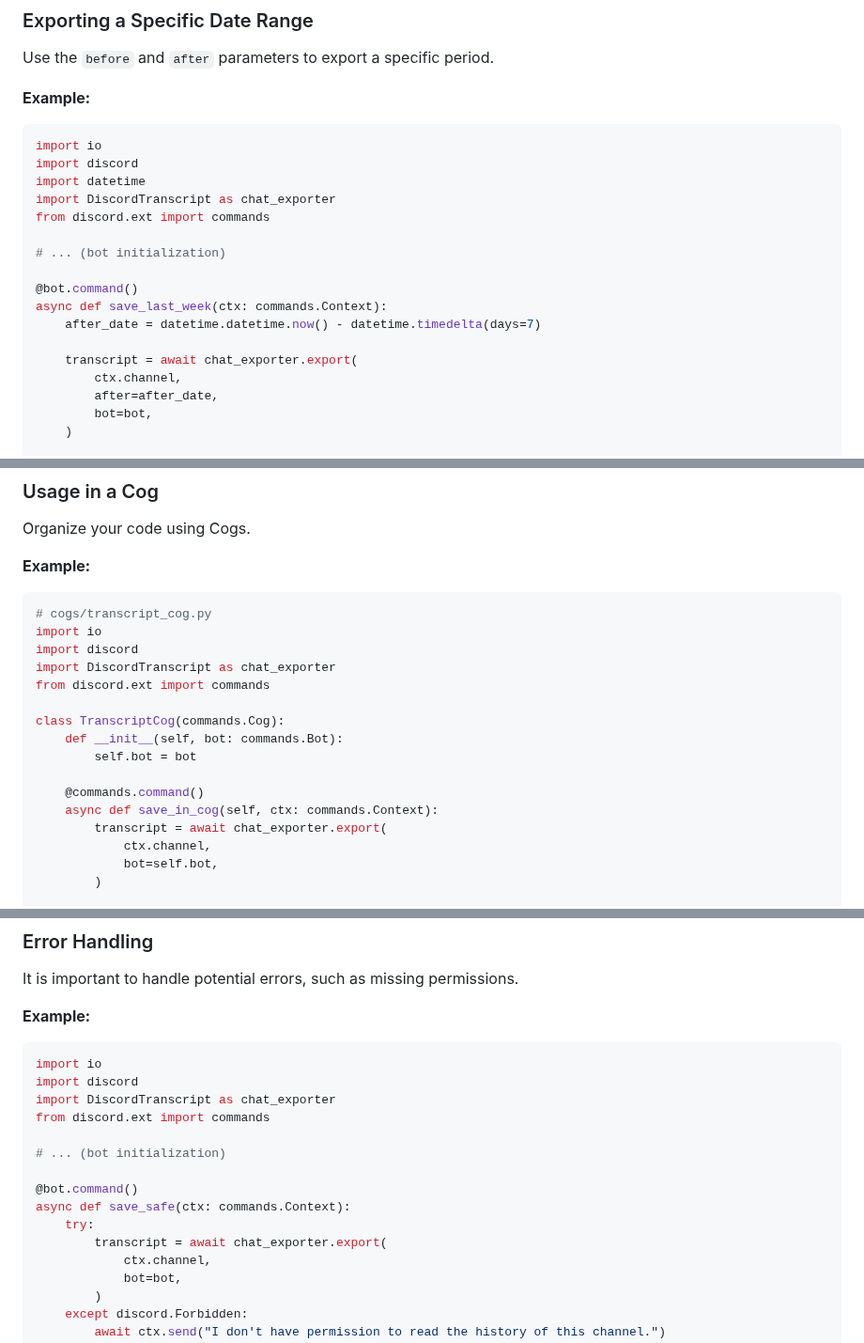
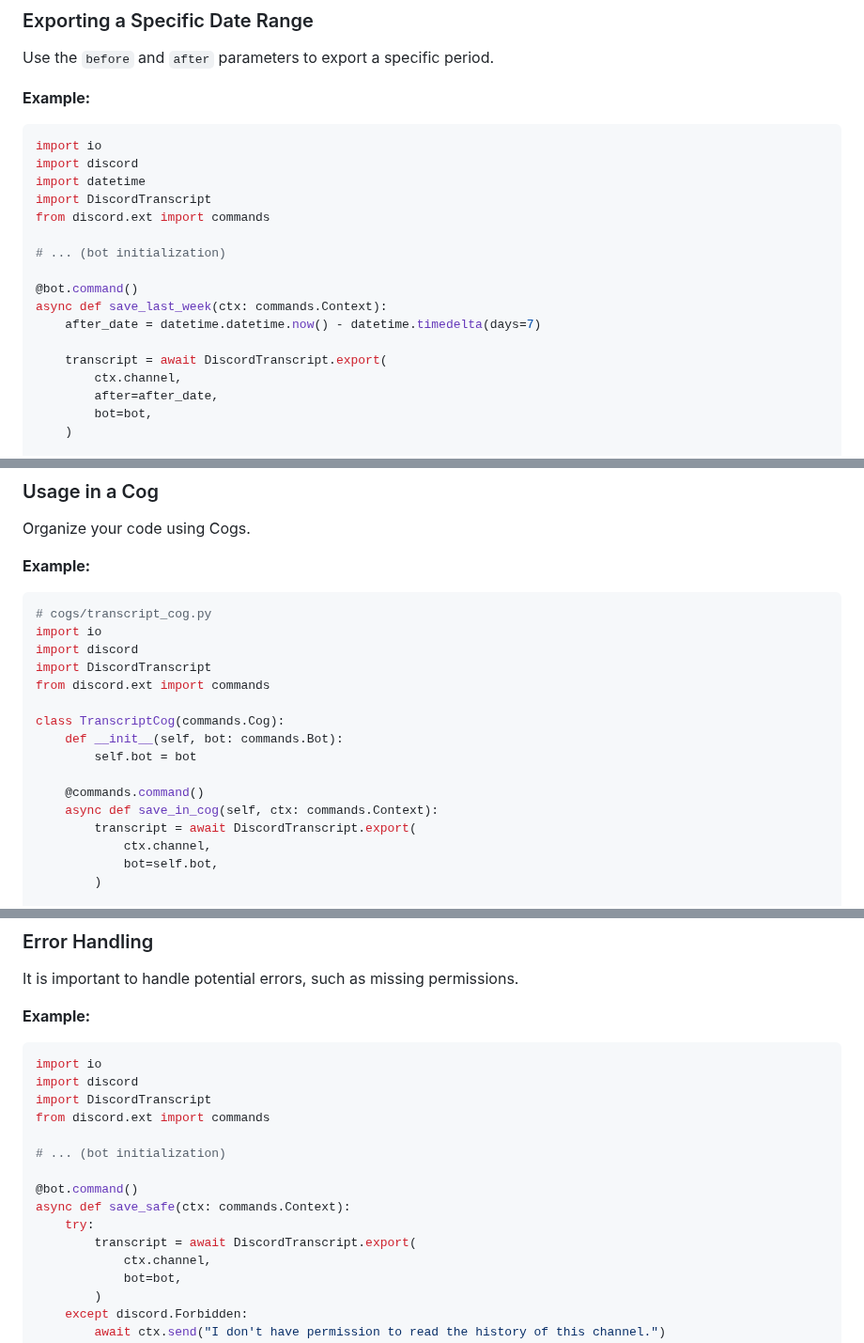
Before and after one commit to Xougui/DiscordTranscript, a Markdown page: README.md, 3 parts joined by grey strips. Shown at 94% size. Drawn GitHub-style; folded sections open.

````diff
--- a/README.md
+++ b/README.md
@@ -244,7 +244,7 @@ Use the `before` and `after` parameters to export a specific period.
 import io
 import discord
 import datetime
-import DiscordTranscript as chat_exporter
+import DiscordTranscript
 from discord.ext import commands
 
 # ... (bot initialization)
@@ -253,7 +253,7 @@ from discord.ext import commands
 async def save_last_week(ctx: commands.Context):
     after_date = datetime.datetime.now() - datetime.timedelta(days=7)
 
-    transcript = await chat_exporter.export(
+    transcript = await DiscordTranscript.export(
         ctx.channel,
         after=after_date,
         bot=bot,
@@ -279,7 +279,7 @@ Organize your code using Cogs.
 # cogs/transcript_cog.py
 import io
 import discord
-import DiscordTranscript as chat_exporter
+import DiscordTranscript
 from discord.ext import commands
 
 class TranscriptCog(commands.Cog):
@@ -288,7 +288,7 @@ class TranscriptCog(commands.Cog):
 
     @commands.command()
     async def save_in_cog(self, ctx: commands.Context):
-        transcript = await chat_exporter.export(
+        transcript = await DiscordTranscript.export(
             ctx.channel,
             bot=self.bot,
         )
@@ -358,7 +358,7 @@ It is important to handle potential errors, such as missing permissions.
 ```python
 import io
 import discord
-import DiscordTranscript as chat_exporter
+import DiscordTranscript
 from discord.ext import commands
 
 # ... (bot initialization)
@@ -366,7 +366,7 @@ from discord.ext import commands
 @bot.command()
 async def save_safe(ctx: commands.Context):
     try:
-        transcript = await chat_exporter.export(
+        transcript = await DiscordTranscript.export(
             ctx.channel,
             bot=bot,
         )
````
Also changed, not shown: other parts of README.md (+28 -28 lines).
